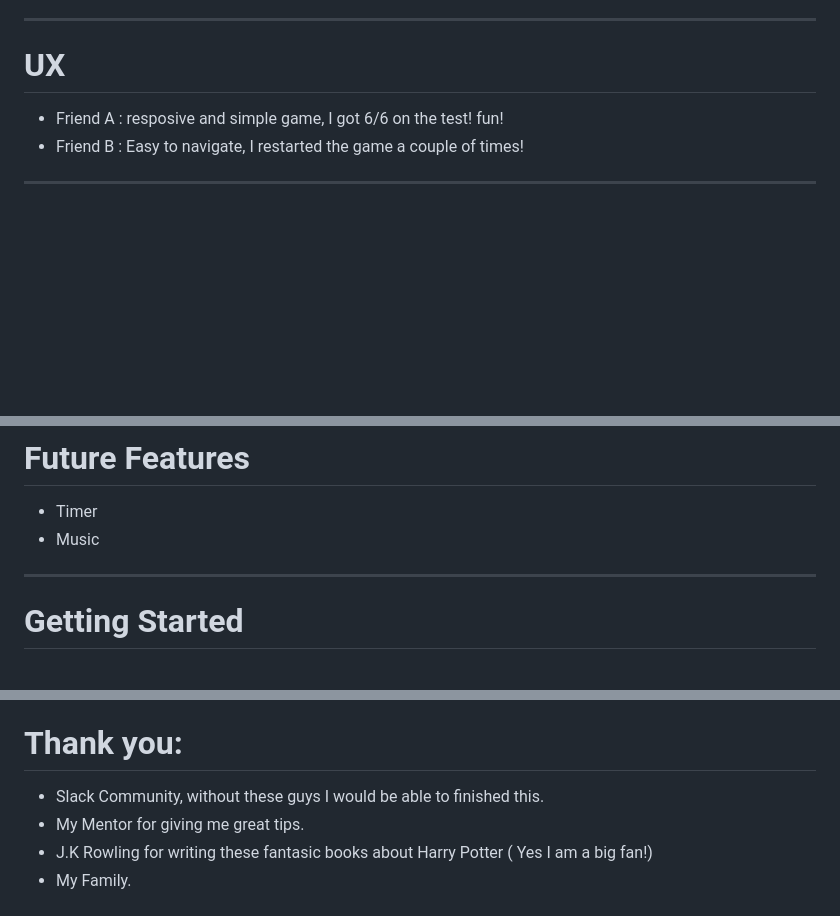
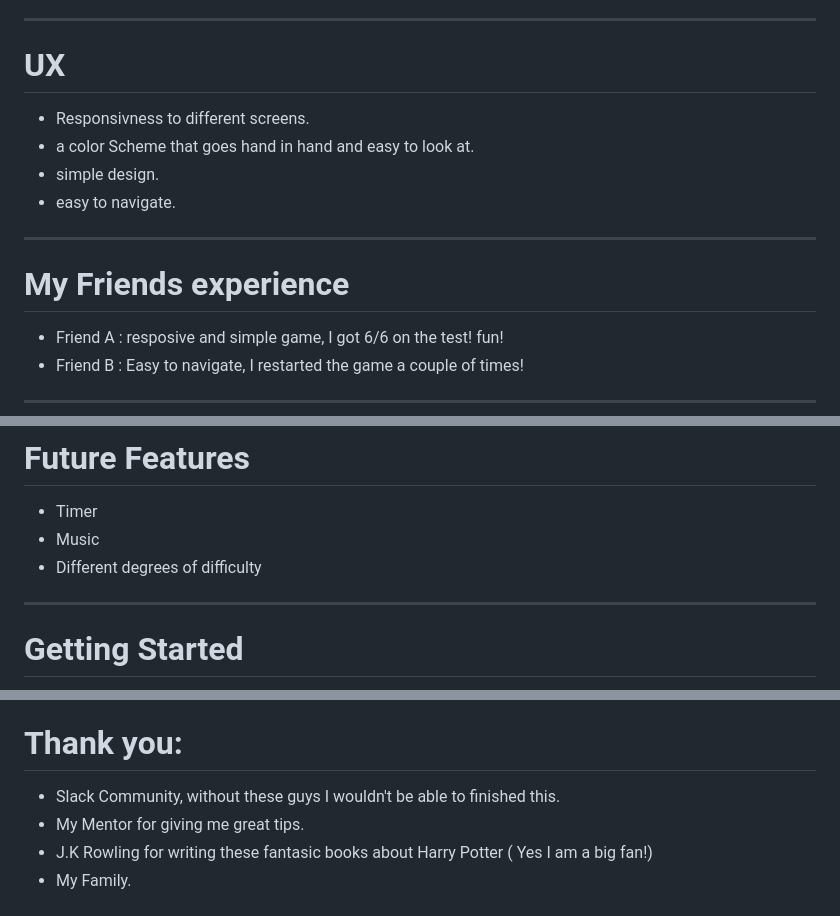
Before and after one commit to Matildadl/Harry-Potter-Quiz, a Markdown page: README.md, 3 parts joined by grey strips. GitHub-like rendering; blank space fills up the shorter version.

Commit message:
added UX to readme

```diff
--- a/README.md
+++ b/README.md
@@ -17,6 +17,15 @@ To play the quiz, simply read each question carefully and select the answer you
 <hr>
 
 # UX
+
+* Responsivness to different screens.
+* a color Scheme that goes hand in hand and easy to look at.
+* simple design.
+* easy to navigate.
+
+<hr>
+
+# My Friends experience
 
 * Friend A : resposive and simple game, I got 6/6 on the test! fun!
 * Friend B : Easy to navigate, I restarted the game a couple of times!
@@ -40,6 +49,7 @@ Engaging and immersive experience for Harry Potter fans of all levels.
 
 * Timer
 * Music
+* Different degrees of difficulty
 
 <hr>
 
@@ -129,7 +139,7 @@ I asked a couple of people for their opinion for my quiz, before it was ready to
 * Thanks to Web Dev Simplified and your great video about how to build a Quiz with JavaScript, that I got my inspiration from. Here is the Link : [Web Dev Simplified](https://www.youtube.com/watch?v=riDzcEQbX6k)
 
 # Thank you:
-* Slack Community, without these guys I would be able to finished this.
+* Slack Community, without these guys I wouldn't be able to finished this.
 * My Mentor for giving me great tips.
 * J.K Rowling for writing these fantasic books about Harry Potter ( Yes I am a big fan!)
 * My Family.
```
